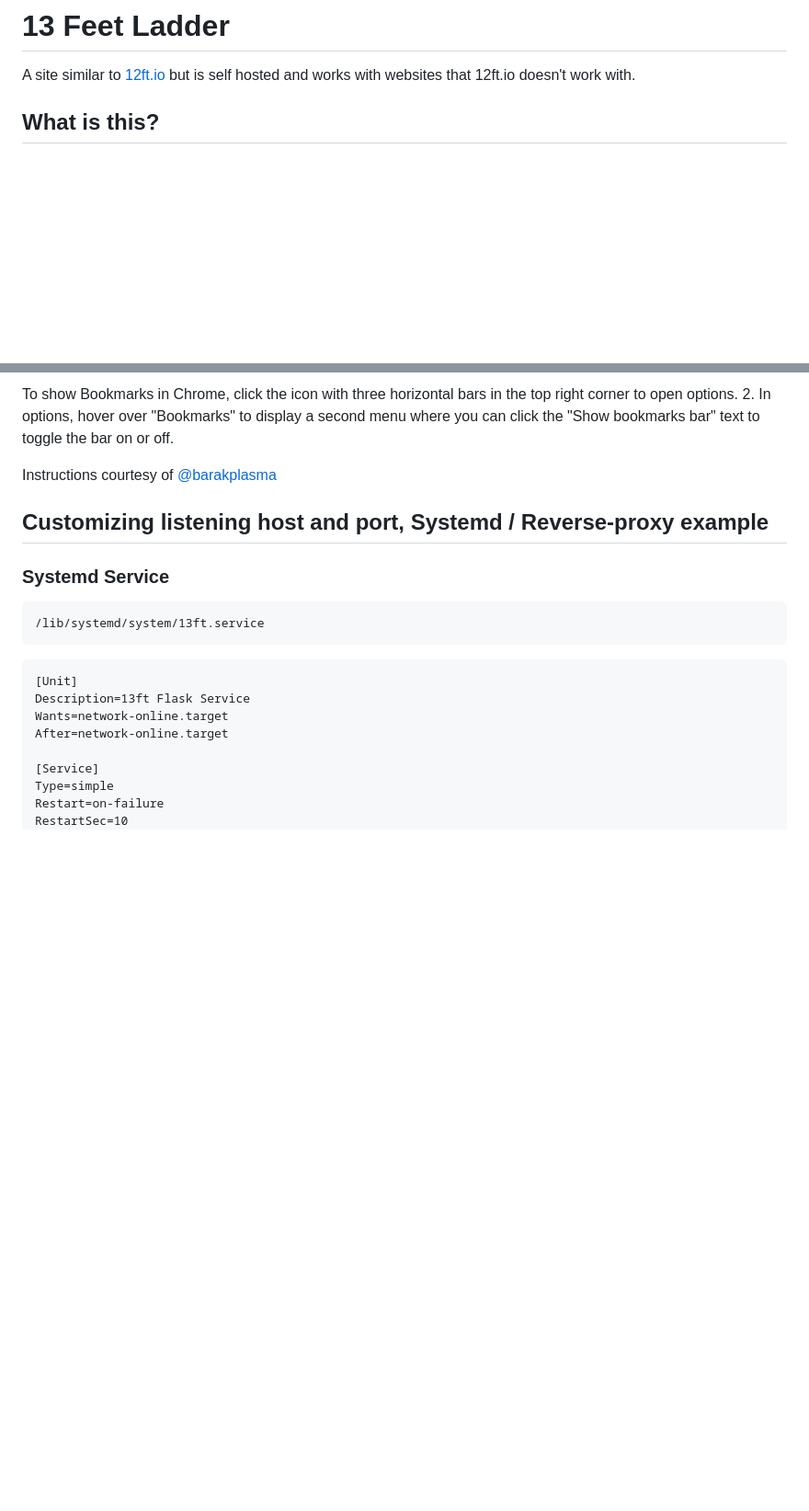
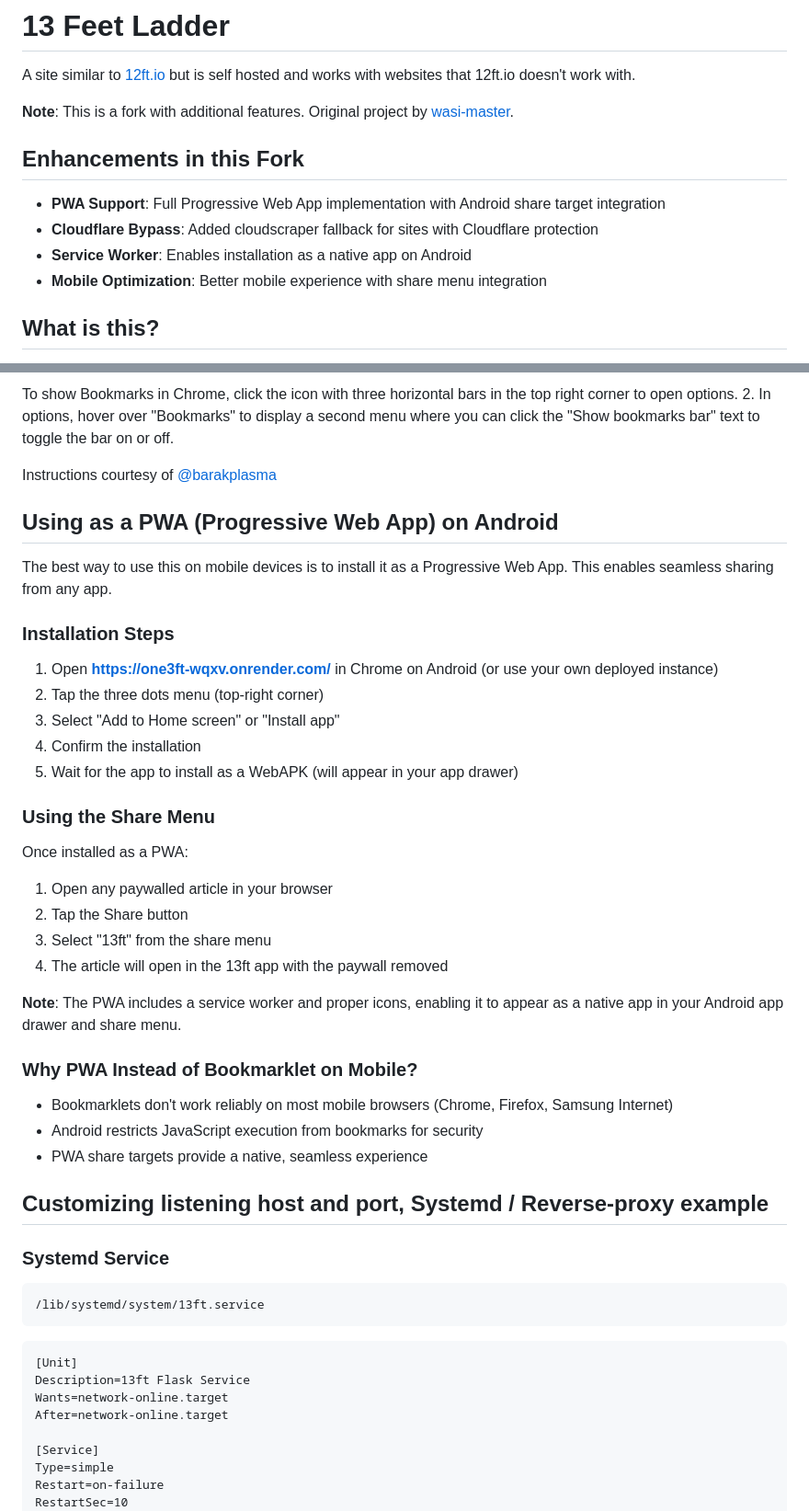
Before and after one commit to corbettamarco/13ft, a Markdown page: README.md, 2 parts joined by grey strips. Shown at 92% size. Rendered like a GitHub page; blank space fills up the shorter version.

Commit message:
Enhance README with PWA installation instructions and features overview

```diff
--- a/README.md
+++ b/README.md
@@ -1,6 +1,15 @@
 # 13 Feet Ladder
 
 A site similar to [12ft.io](https://12ft.io) but is self hosted and works with websites that 12ft.io doesn't work with.
+
+**Note**: This is a fork with additional features. Original project by [wasi-master](https://github.com/wasi-master/13ft).
+
+## Enhancements in this Fork
+
+- **PWA Support**: Full Progressive Web App implementation with Android share target integration
+- **Cloudflare Bypass**: Added cloudscraper fallback for sites with Cloudflare protection
+- **Service Worker**: Enables installation as a native app on Android
+- **Mobile Optimization**: Better mobile experience with share menu integration
 
 ## What is this?
 
@@ -89,6 +108,35 @@ Click on the bookmarklet you saved in your bookmarks bar. The browser will redir
 To show Bookmarks in Chrome, click the icon with three horizontal bars in the top right corner to open options. 2. In options, hover over "Bookmarks" to display a second menu where you can click the "Show bookmarks bar" text to toggle the bar on or off.
 
 Instructions courtesy of [@barakplasma](https://github.com/barakplasma)
+
+## Using as a PWA (Progressive Web App) on Android
+
+The best way to use this on mobile devices is to install it as a Progressive Web App. This enables seamless sharing from any app.
+
+### Installation Steps
+
+1. Open **[https://one3ft-wqxv.onrender.com/](https://one3ft-wqxv.onrender.com/)** in Chrome on Android (or use your own deployed instance)
+2. Tap the three dots menu (top-right corner)
+3. Select "Add to Home screen" or "Install app"
+4. Confirm the installation
+5. Wait for the app to install as a WebAPK (will appear in your app drawer)
+
+### Using the Share Menu
+
+Once installed as a PWA:
+
+1. Open any paywalled article in your browser
+2. Tap the Share button
+3. Select "13ft" from the share menu
+4. The article will open in the 13ft app with the paywall removed
+
+**Note**: The PWA includes a service worker and proper icons, enabling it to appear as a native app in your Android app drawer and share menu.
+
+### Why PWA Instead of Bookmarklet on Mobile?
+
+- Bookmarklets don't work reliably on most mobile browsers (Chrome, Firefox, Samsung Internet)
+- Android restricts JavaScript execution from bookmarks for security
+- PWA share targets provide a native, seamless experience
 
 ## Customizing listening host and port, Systemd / Reverse-proxy example
 
```
Also changed, not shown: other parts of README.md (+20 -4 lines).
